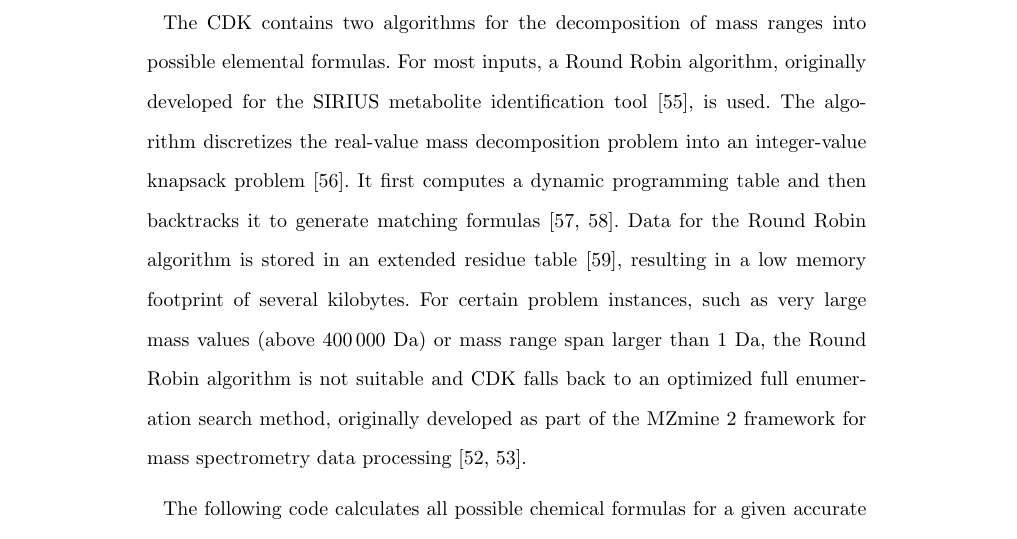
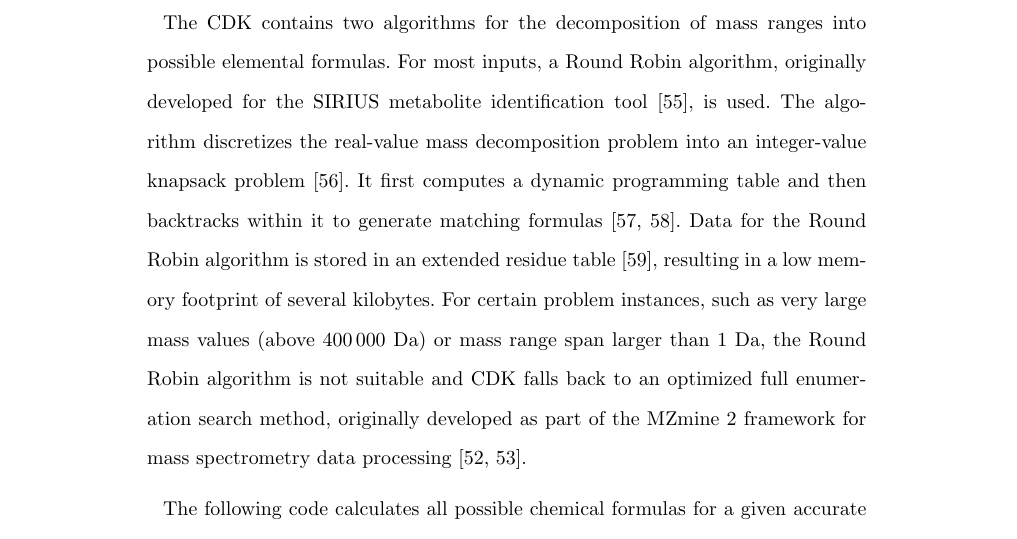
Before and after one commit to cdk/cdk-paper-3, a LaTeX document (article.tex): part of page 9 of 29, cut so that both start at the same text. Compiled offline with pdfLaTeX.

Commit message:
Revision according to reviewer comment

```diff
--- a/article.tex
+++ b/article.tex
@@ -602,7 +602,7 @@ originally developed for the SIRIUS metabolite identification
 tool~\cite{Bocker2009}, is used. The algorithm discretizes the real-value mass
 decomposition problem into an integer-value knapsack
 problem~\cite{Martello1990}. It first computes a dynamic programming table and
-then backtracks it to generate matching formulas~\cite{Duehrkop2013,
+then backtracks within it to generate matching formulas~\cite{Duehrkop2013,
 Boecker2008}. Data for the Round Robin algorithm is stored in an extended
 residue table~\cite{Bocker2005}, resulting in a low memory footprint of several
 kilobytes. For certain problem instances, such as very large mass values (above
```
